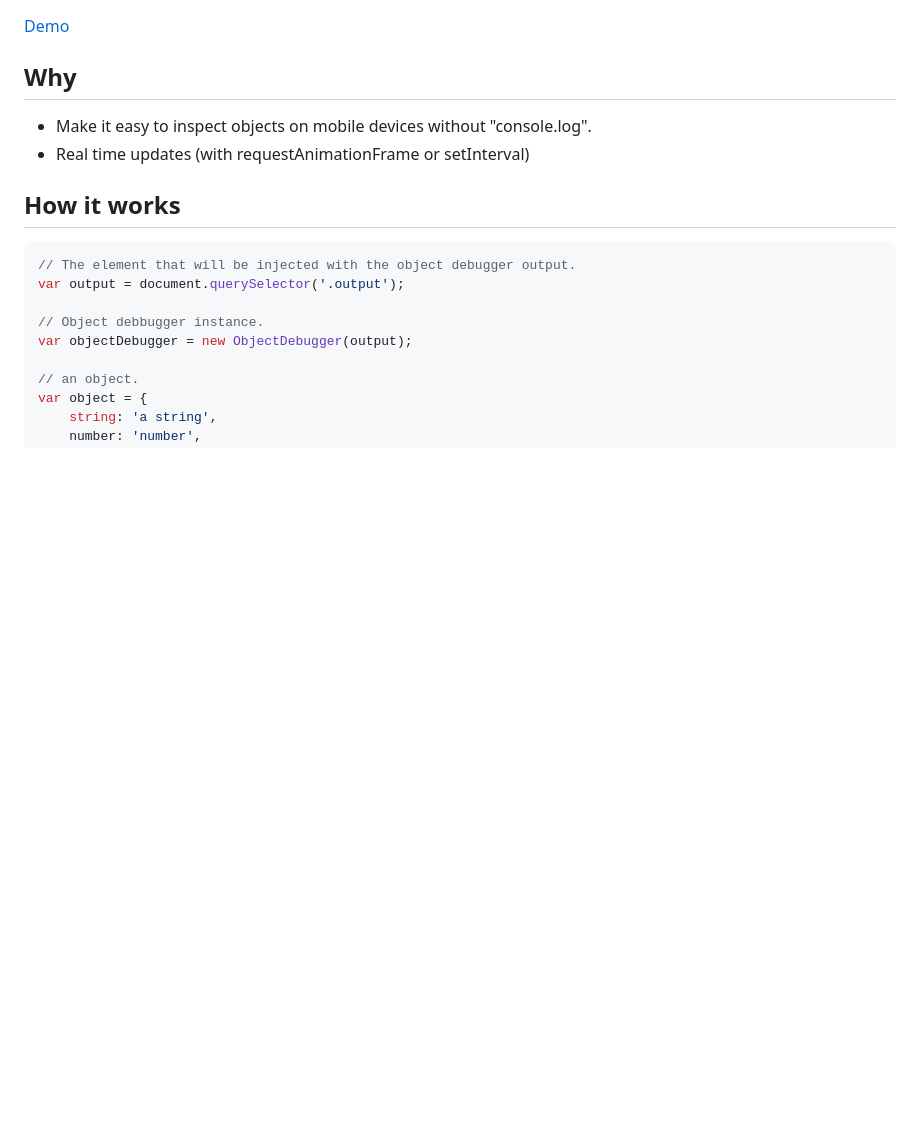
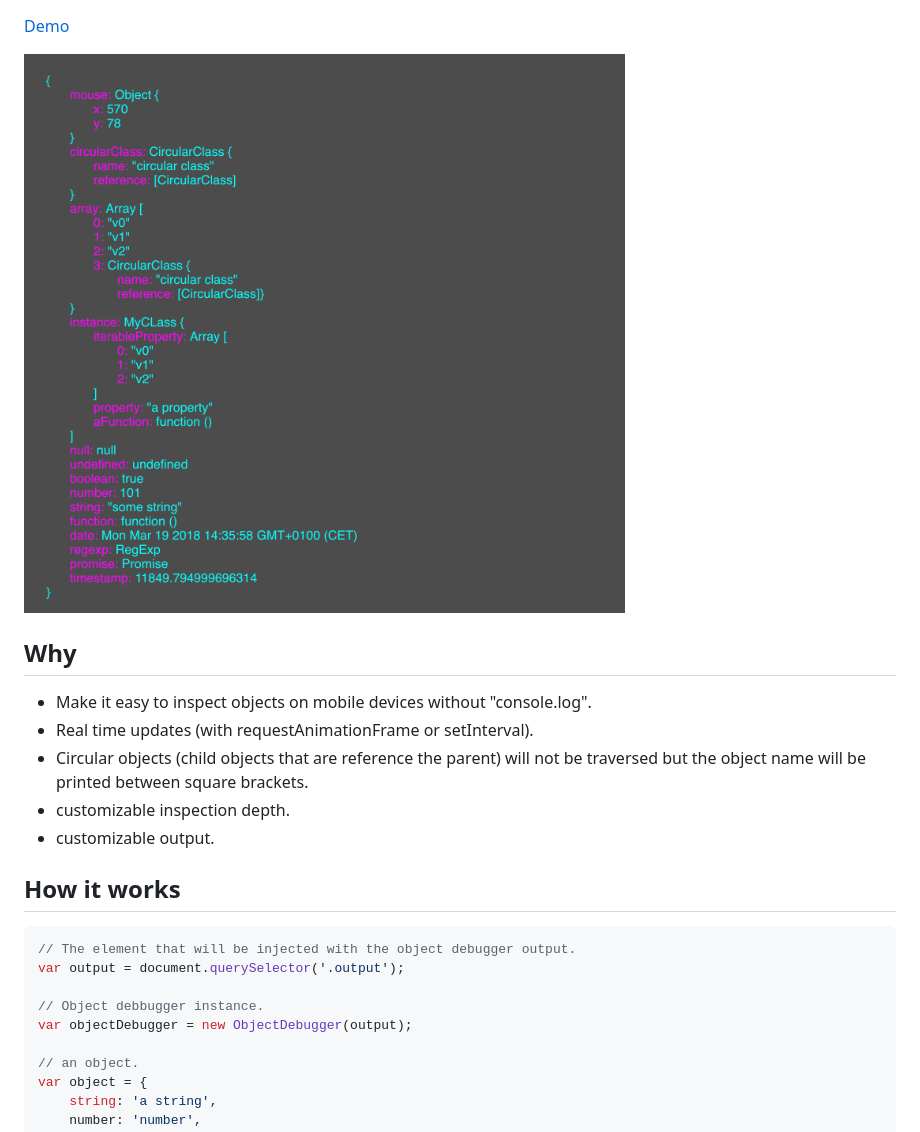
Before and after one commit to germanbisurgi/js-object-debugger, a Markdown page: README.md, the part around the change printed below. Rendered like a GitHub page; pictures changed too: src/assets/images/object-debugger.png (added); blank space fills up the shorter version.

```diff
--- a/README.md
+++ b/README.md
@@ -1,9 +1,15 @@
 [Demo](https://germanbisurgi.github.io/js-object-debugger/)
+
+![object-debugger](src/assets/images/object-debugger.png "Description goes here")
 
 ## Why
 
 * Make it easy to inspect objects on mobile devices without "console.log".
-* Real time updates (with requestAnimationFrame or setInterval)
+* Real time updates (with requestAnimationFrame or setInterval).
+* Circular objects (child objects that are reference the parent) will not be
+traversed but the object name will be printed between square brackets.
+* customizable inspection depth.
+* customizable output.
 
 ## How it works
 
```
Also changed, not shown: other parts of README.md (+26 -0 lines), src/assets/preloader.png (deleted).
